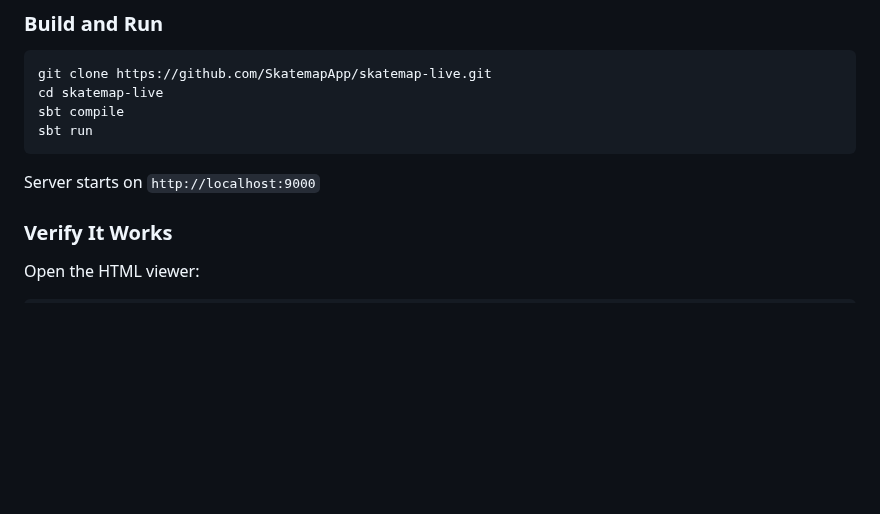
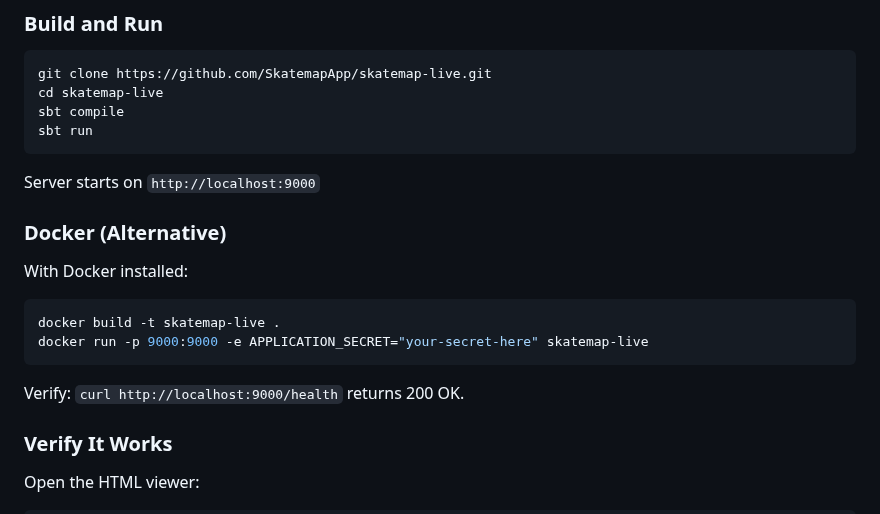
Before and after one commit to SkatemapApp/skatemap-live, a Markdown page: README.md, the part around the change. Drawn GitHub-style; blank space fills up the shorter version.

Commit message:
docs: add Docker quick start section to README
- Add Docker alternative to Quick Start section
- Include build and run commands with APPLICATION_SECRET
- Add health check verification step

🤖 Generated with [Claude Code](https://claude.com/claude-code)

Co-Authored-By: Claude <noreply@anthropic.com>

````diff
--- a/README.md
+++ b/README.md
@@ -45,6 +45,17 @@ sbt run
 ```
 
 Server starts on `http://localhost:9000`
+
+### Docker (Alternative)
+
+With Docker installed:
+
+```bash
+docker build -t skatemap-live .
+docker run -p 9000:9000 -e APPLICATION_SECRET="your-secret-here" skatemap-live
+```
+
+Verify: `curl http://localhost:9000/health` returns 200 OK.
 
 ### Verify It Works
 
````
